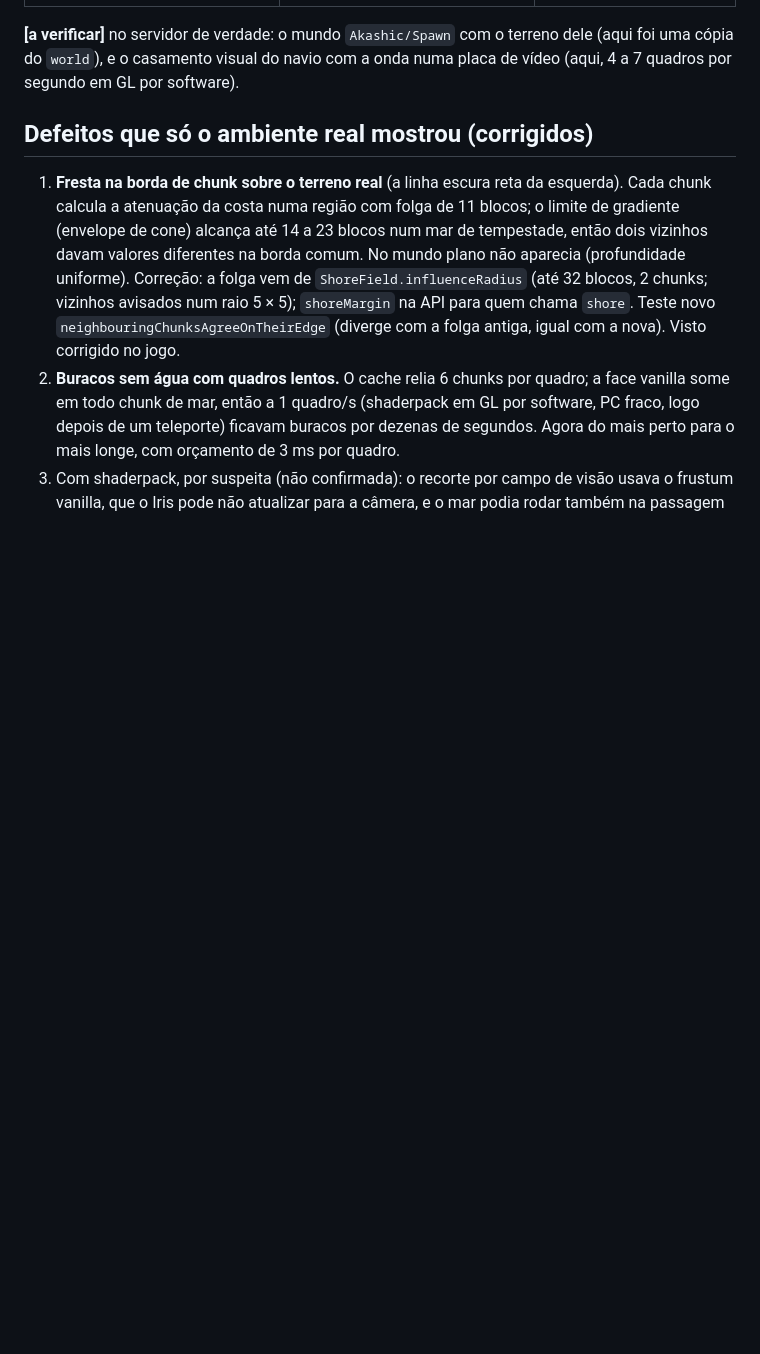
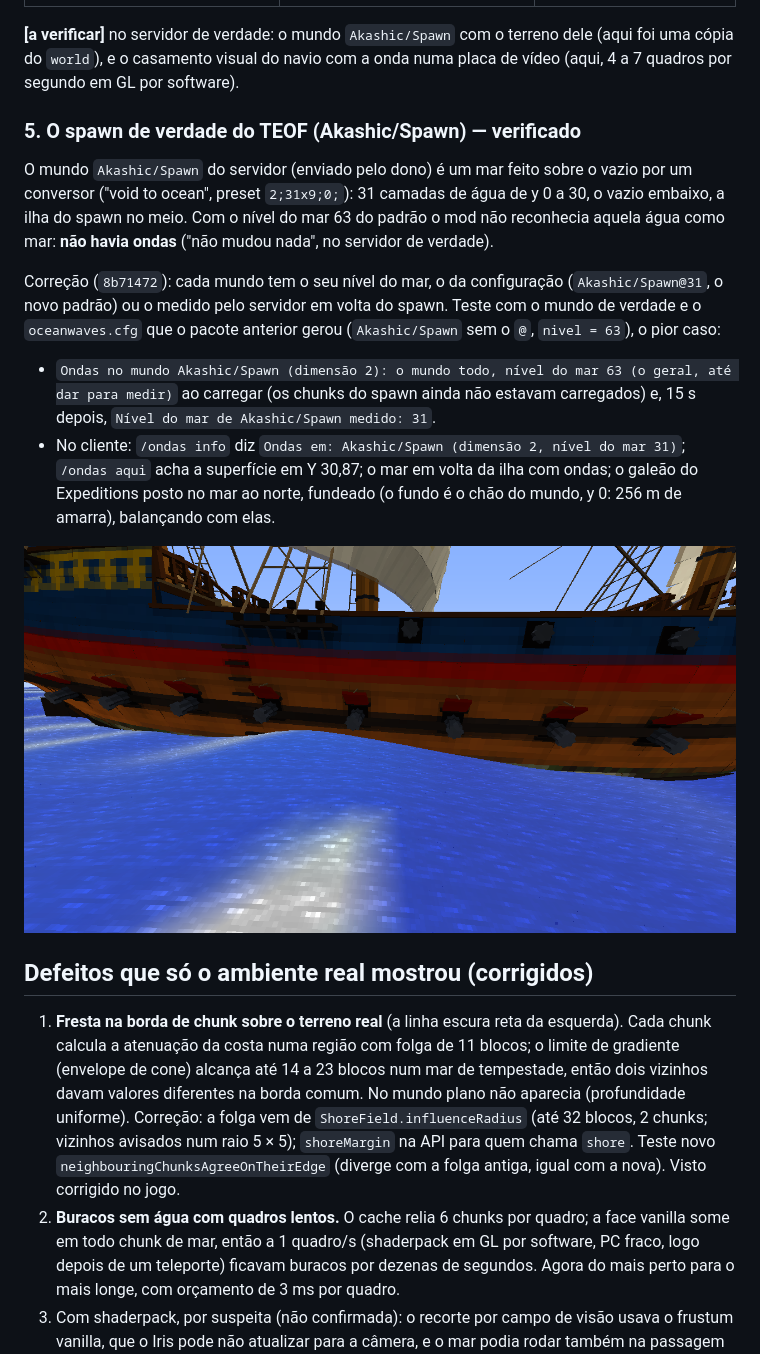
Before and after one commit to Akashiic/OceanWaves, a Markdown page: docs/TESTES-AMBIENTE-REAL.md, the part around the change. GitHub-like rendering; pictures changed too: docs/img/real/teof-spawn-real-navio.png (added); blank space fills up the shorter version.

Commit message:
Teste no spawn de verdade do TEOF: nível 31 medido, ondas em volta da ilha
Co-Authored-By: Claude Opus 5.5 <noreply@anthropic.com>
Claude-Session: https://claude.ai/code/session_01ELhLZxbYm9siDqNrzsF9Yr

```diff
--- a/docs/TESTES-AMBIENTE-REAL.md
+++ b/docs/TESTES-AMBIENTE-REAL.md
@@ -104,6 +104,24 @@ dois mundos, para comparar). O Crucible guarda os mundos de plugin dentro do pri
 **[a verificar]** no servidor de verdade: o mundo `Akashic/Spawn` com o terreno dele (aqui foi uma cópia do `world`),
 e o casamento visual do navio com a onda numa placa de vídeo (aqui, 4 a 7 quadros por segundo em GL por software).
 
+### 5. O spawn de verdade do TEOF (Akashic/Spawn) — verificado
+
+O mundo `Akashic/Spawn` do servidor (enviado pelo dono) é um mar feito sobre o vazio por um conversor ("void to ocean",
+preset `2;31x9;0;`): 31 camadas de água de y 0 a 30, o vazio embaixo, a ilha do spawn no meio. Com o nível do mar 63 do
+padrão o mod não reconhecia aquela água como mar: **não havia ondas** ("não mudou nada", no servidor de verdade).
+
+Correção (`8b71472`): cada mundo tem o seu nível do mar, o da configuração (`Akashic/Spawn@31`, o novo padrão) ou o
+medido pelo servidor em volta do spawn. Teste com o mundo de verdade e o `oceanwaves.cfg` que o pacote anterior gerou
+(`Akashic/Spawn` sem o `@`, `nivel = 63`), o pior caso:
+
+* `Ondas no mundo Akashic/Spawn (dimensão 2): o mundo todo, nível do mar 63 (o geral, até dar para medir)` ao carregar
+  (os chunks do spawn ainda não estavam carregados) e, 15 s depois, `Nível do mar de Akashic/Spawn medido: 31`.
+* No cliente: `/ondas info` diz `Ondas em: Akashic/Spawn (dimensão 2, nível do mar 31)`; `/ondas aqui` acha a
+  superfície em Y 30,87; o mar em volta da ilha com ondas; o galeão do Expeditions posto no mar ao norte, fundeado
+  (o fundo é o chão do mundo, y 0: 256 m de amarra), balançando com elas.
+
+![spawn](img/real/teof-spawn-real-navio.png)
+
 ## Defeitos que só o ambiente real mostrou (corrigidos)
 
 1. **Fresta na borda de chunk sobre o terreno real** (a linha escura reta da esquerda). Cada chunk calcula a atenuação
```
